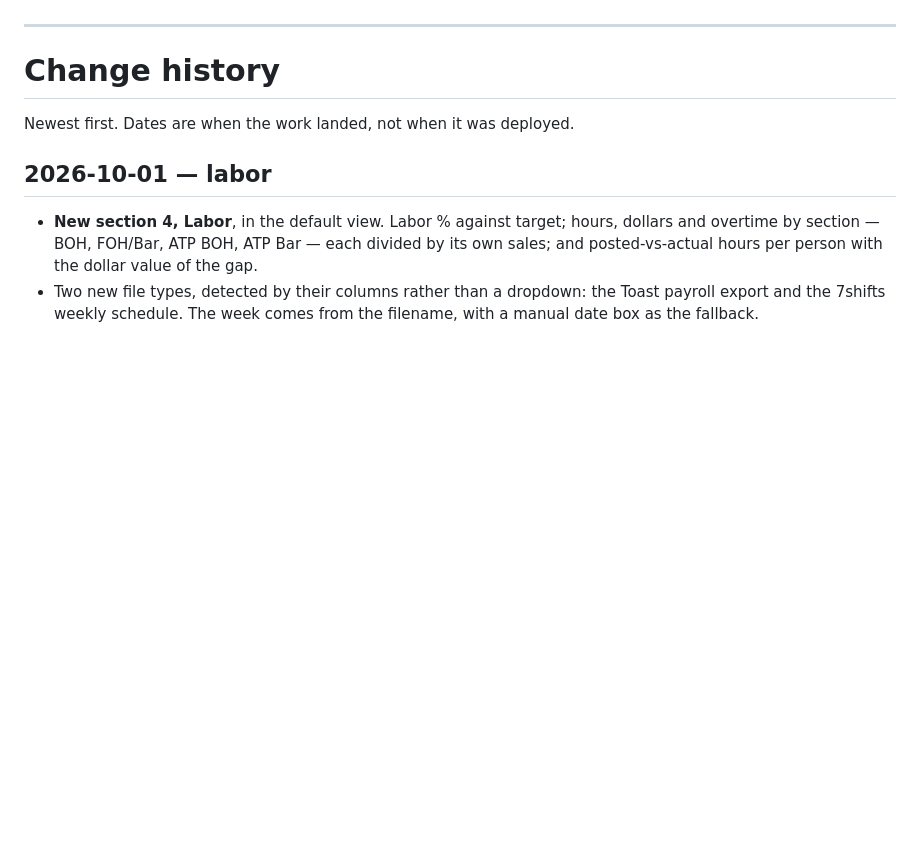
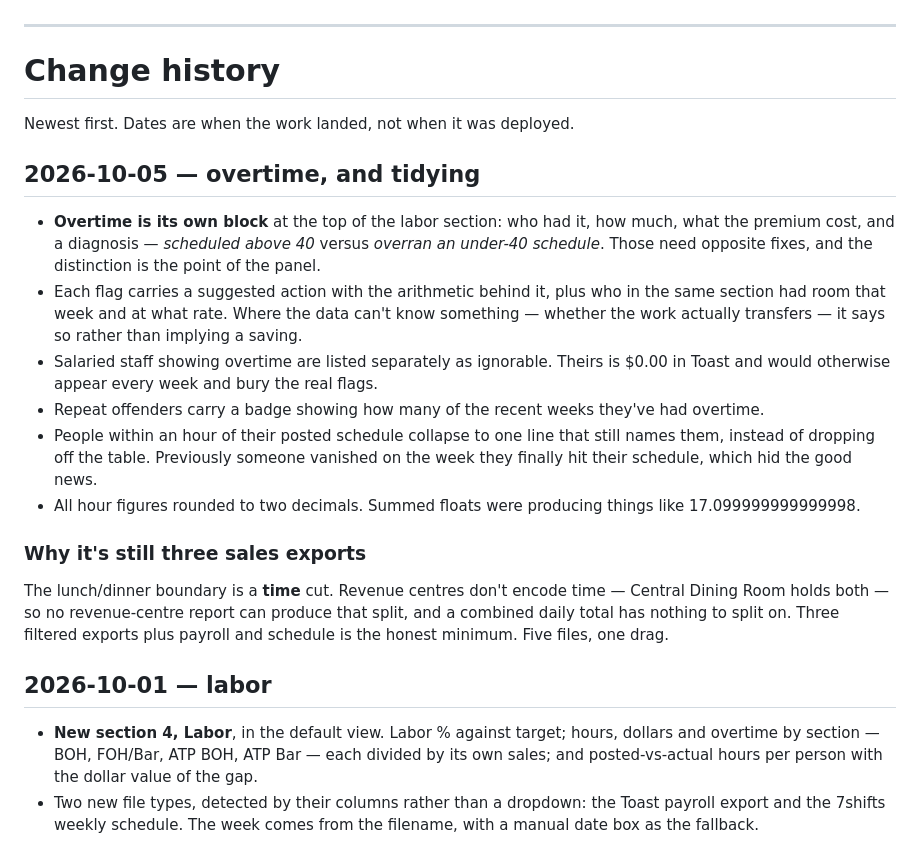
Before and after one commit to nickcampisano-max/Sales-Tracker-, a Markdown page: CHANGELOG.md, the part around the change. GitHub-like rendering; blank space fills up the shorter version.

```diff
--- a/CHANGELOG.md
+++ b/CHANGELOG.md
@@ -238,6 +238,28 @@ Pages redeploys in a minute or two. Anyone with the page already open should rel
 
 Newest first. Dates are when the work landed, not when it was deployed.
 
+## 2026-10-05 — overtime, and tidying
+
+- **Overtime is its own block** at the top of the labor section: who had it, how much, what the premium
+  cost, and a diagnosis — *scheduled above 40* versus *overran an under-40 schedule*. Those need opposite
+  fixes, and the distinction is the point of the panel.
+- Each flag carries a suggested action with the arithmetic behind it, plus who in the same section had
+  room that week and at what rate. Where the data can't know something — whether the work actually
+  transfers — it says so rather than implying a saving.
+- Salaried staff showing overtime are listed separately as ignorable. Theirs is $0.00 in Toast and would
+  otherwise appear every week and bury the real flags.
+- Repeat offenders carry a badge showing how many of the recent weeks they've had overtime.
+- People within an hour of their posted schedule collapse to one line that still names them, instead of
+  dropping off the table. Previously someone vanished on the week they finally hit their schedule, which
+  hid the good news.
+- All hour figures rounded to two decimals. Summed floats were producing things like 17.099999999999998.
+
+### Why it's still three sales exports
+
+The lunch/dinner boundary is a **time** cut. Revenue centres don't encode time — Central Dining Room holds
+both — so no revenue-centre report can produce that split, and a combined daily total has nothing to split
+on. Three filtered exports plus payroll and schedule is the honest minimum. Five files, one drag.
+
 ## 2026-10-01 — labor
 
 - **New section 4, Labor**, in the default view. Labor % against target; hours, dollars and overtime by
```
